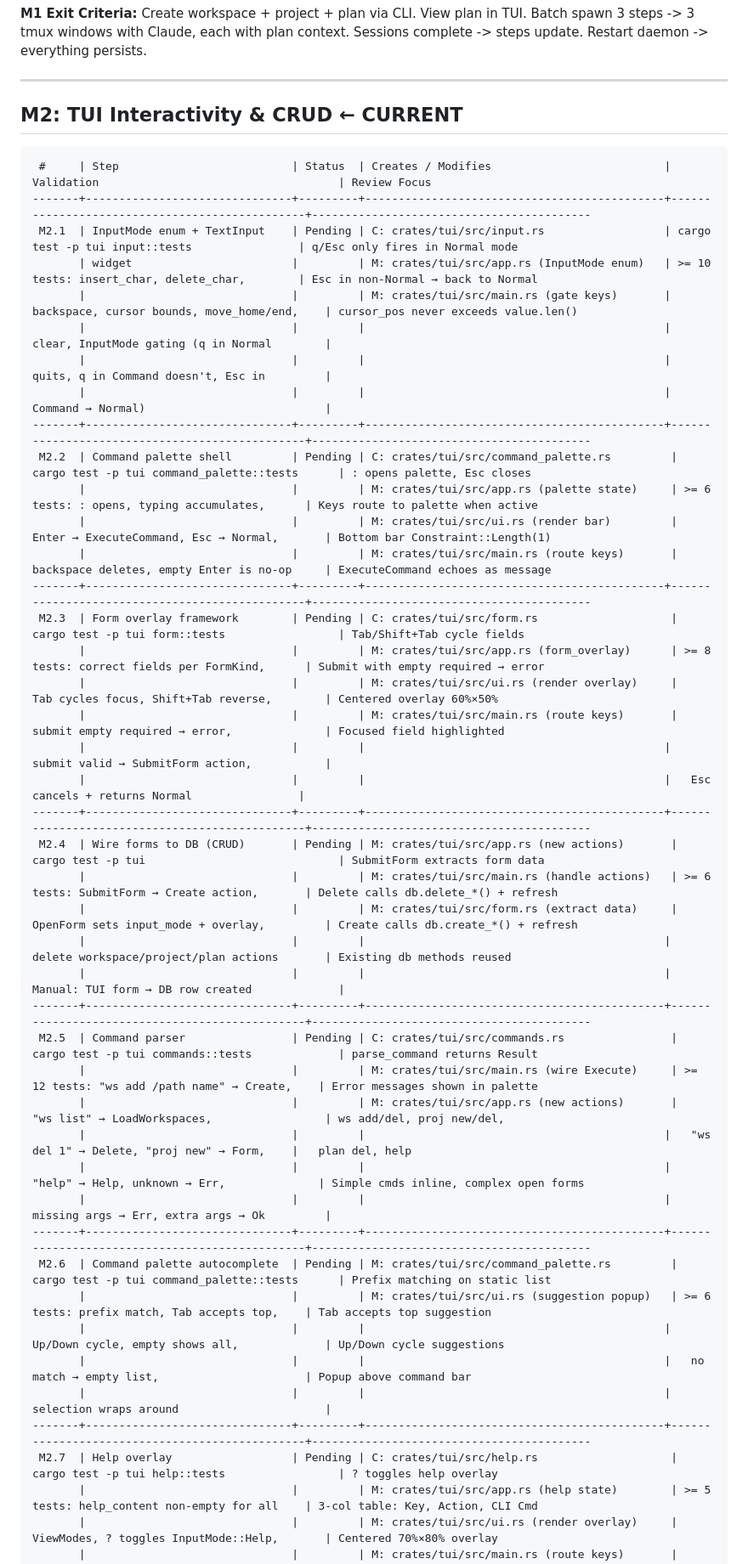
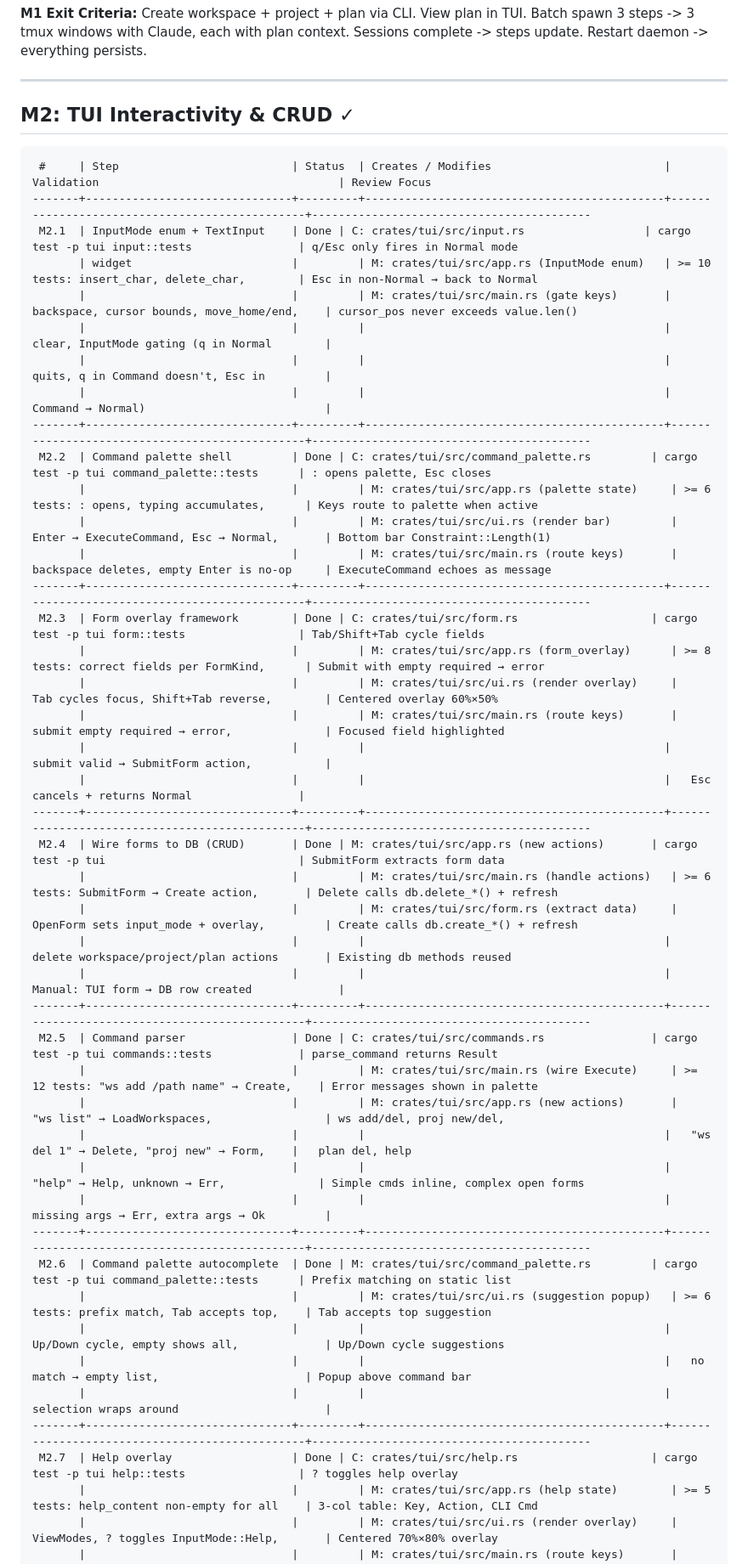
Before and after one commit to a1f/claude-admin, a Markdown page: plans/CURRENT.md, the part around one of its changes. Shown at 85% size. GitHub-like rendering.

Commit message:
Mark M2 complete in plan (all 10 steps done)

````diff
--- a/plans/CURRENT.md
+++ b/plans/CURRENT.md
@@ -157,50 +157,50 @@ Combine claude_admin (Rust daemon, 101 tests) and dacm (Tauri app, designs only)
 
 ---
 
-## M2: TUI Interactivity & CRUD  ← CURRENT
+## M2: TUI Interactivity & CRUD  ✓
 
 ```
  #     | Step                          | Status  | Creates / Modifies                          | Validation                                    | Review Focus
 -------+-------------------------------+---------+---------------------------------------------+-----------------------------------------------+------------------------------------------
- M2.1  | InputMode enum + TextInput    | Pending | C: crates/tui/src/input.rs                  | cargo test -p tui input::tests                | q/Esc only fires in Normal mode
+ M2.1  | InputMode enum + TextInput    | Done | C: crates/tui/src/input.rs                  | cargo test -p tui input::tests                | q/Esc only fires in Normal mode
        | widget                        |         | M: crates/tui/src/app.rs (InputMode enum)   | >= 10 tests: insert_char, delete_char,        | Esc in non-Normal → back to Normal
        |                               |         | M: crates/tui/src/main.rs (gate keys)       |   backspace, cursor bounds, move_home/end,    | cursor_pos never exceeds value.len()
        |                               |         |                                             |   clear, InputMode gating (q in Normal        |
        |                               |         |                                             |   quits, q in Command doesn't, Esc in         |
        |                               |         |                                             |   Command → Normal)                           |
 -------+-------------------------------+---------+---------------------------------------------+-----------------------------------------------+------------------------------------------
- M2.2  | Command palette shell         | Pending | C: crates/tui/src/command_palette.rs         | cargo test -p tui command_palette::tests      | : opens palette, Esc closes
+ M2.2  | Command palette shell         | Done | C: crates/tui/src/command_palette.rs         | cargo test -p tui command_palette::tests      | : opens palette, Esc closes
        |                               |         | M: crates/tui/src/app.rs (palette state)     | >= 6 tests: : opens, typing accumulates,      | Keys route to palette when active
        |                               |         | M: crates/tui/src/ui.rs (render bar)         |   Enter → ExecuteCommand, Esc → Normal,       | Bottom bar Constraint::Length(1)
        |                               |         | M: crates/tui/src/main.rs (route keys)       |   backspace deletes, empty Enter is no-op     | ExecuteCommand echoes as message
 -------+-------------------------------+---------+---------------------------------------------+-----------------------------------------------+------------------------------------------
- M2.3  | Form overlay framework        | Pending | C: crates/tui/src/form.rs                    | cargo test -p tui form::tests                 | Tab/Shift+Tab cycle fields
+ M2.3  | Form overlay framework        | Done | C: crates/tui/src/form.rs                    | cargo test -p tui form::tests                 | Tab/Shift+Tab cycle fields
        |                               |         | M: crates/tui/src/app.rs (form_overlay)      | >= 8 tests: correct fields per FormKind,      | Submit with empty required → error
        |                               |         | M: crates/tui/src/ui.rs (render overlay)     |   Tab cycles focus, Shift+Tab reverse,        | Centered overlay 60%×50%
        |                               |         | M: crates/tui/src/main.rs (route keys)       |   submit empty required → error,              | Focused field highlighted
        |                               |         |                                             |   submit valid → SubmitForm action,           |
        |                               |         |                                             |   Esc cancels + returns Normal                |
 -------+-------------------------------+---------+---------------------------------------------+-----------------------------------------------+------------------------------------------
- M2.4  | Wire forms to DB (CRUD)       | Pending | M: crates/tui/src/app.rs (new actions)       | cargo test -p tui                             | SubmitForm extracts form data
+ M2.4  | Wire forms to DB (CRUD)       | Done | M: crates/tui/src/app.rs (new actions)       | cargo test -p tui                             | SubmitForm extracts form data
        |                               |         | M: crates/tui/src/main.rs (handle actions)   | >= 6 tests: SubmitForm → Create action,       | Delete calls db.delete_*() + refresh
        |                               |         | M: crates/tui/src/form.rs (extract data)     |   OpenForm sets input_mode + overlay,         | Create calls db.create_*() + refresh
        |                               |         |                                             |   delete workspace/project/plan actions       | Existing db methods reused
        |                               |         |                                             | Manual: TUI form → DB row created             |
 -------+-------------------------------+---------+---------------------------------------------+-----------------------------------------------+------------------------------------------
- M2.5  | Command parser                | Pending | C: crates/tui/src/commands.rs                | cargo test -p tui commands::tests             | parse_command returns Result
+ M2.5  | Command parser                | Done | C: crates/tui/src/commands.rs                | cargo test -p tui commands::tests             | parse_command returns Result
        |                               |         | M: crates/tui/src/main.rs (wire Execute)     | >= 12 tests: "ws add /path name" → Create,    | Error messages shown in palette
        |                               |         | M: crates/tui/src/app.rs (new actions)       |   "ws list" → LoadWorkspaces,                 | ws add/del, proj new/del,
        |                               |         |                                             |   "ws del 1" → Delete, "proj new" → Form,    |   plan del, help
        |                               |         |                                             |   "help" → Help, unknown → Err,              | Simple cmds inline, complex open forms
        |                               |         |                                             |   missing args → Err, extra args → Ok         |
 -------+-------------------------------+---------+---------------------------------------------+-----------------------------------------------+------------------------------------------
- M2.6  | Command palette autocomplete  | Pending | M: crates/tui/src/command_palette.rs         | cargo test -p tui command_palette::tests      | Prefix matching on static list
+ M2.6  | Command palette autocomplete  | Done | M: crates/tui/src/command_palette.rs         | cargo test -p tui command_palette::tests      | Prefix matching on static list
        |                               |         | M: crates/tui/src/ui.rs (suggestion popup)   | >= 6 tests: prefix match, Tab accepts top,    | Tab accepts top suggestion
        |                               |         |                                             |   Up/Down cycle, empty shows all,             | Up/Down cycle suggestions
        |                               |         |                                             |   no match → empty list,                      | Popup above command bar
        |                               |         |                                             |   selection wraps around                      |
 -------+-------------------------------+---------+---------------------------------------------+-----------------------------------------------+------------------------------------------
- M2.7  | Help overlay                  | Pending | C: crates/tui/src/help.rs                    | cargo test -p tui help::tests                 | ? toggles help overlay
+ M2.7  | Help overlay                  | Done | C: crates/tui/src/help.rs                    | cargo test -p tui help::tests                 | ? toggles help overlay
        |                               |         | M: crates/tui/src/app.rs (help state)        | >= 5 tests: help_content non-empty for all    | 3-col table: Key, Action, CLI Cmd
        |                               |         | M: crates/tui/src/ui.rs (render overlay)     |   ViewModes, ? toggles InputMode::Help,       | Centered 70%×80% overlay
        |                               |         | M: crates/tui/src/main.rs (route keys)       |   Esc returns Normal, ? in Help → Normal      | Esc or ? closes
````
Also changed, not shown: other parts of plans/CURRENT.md (+5 -5 lines).
